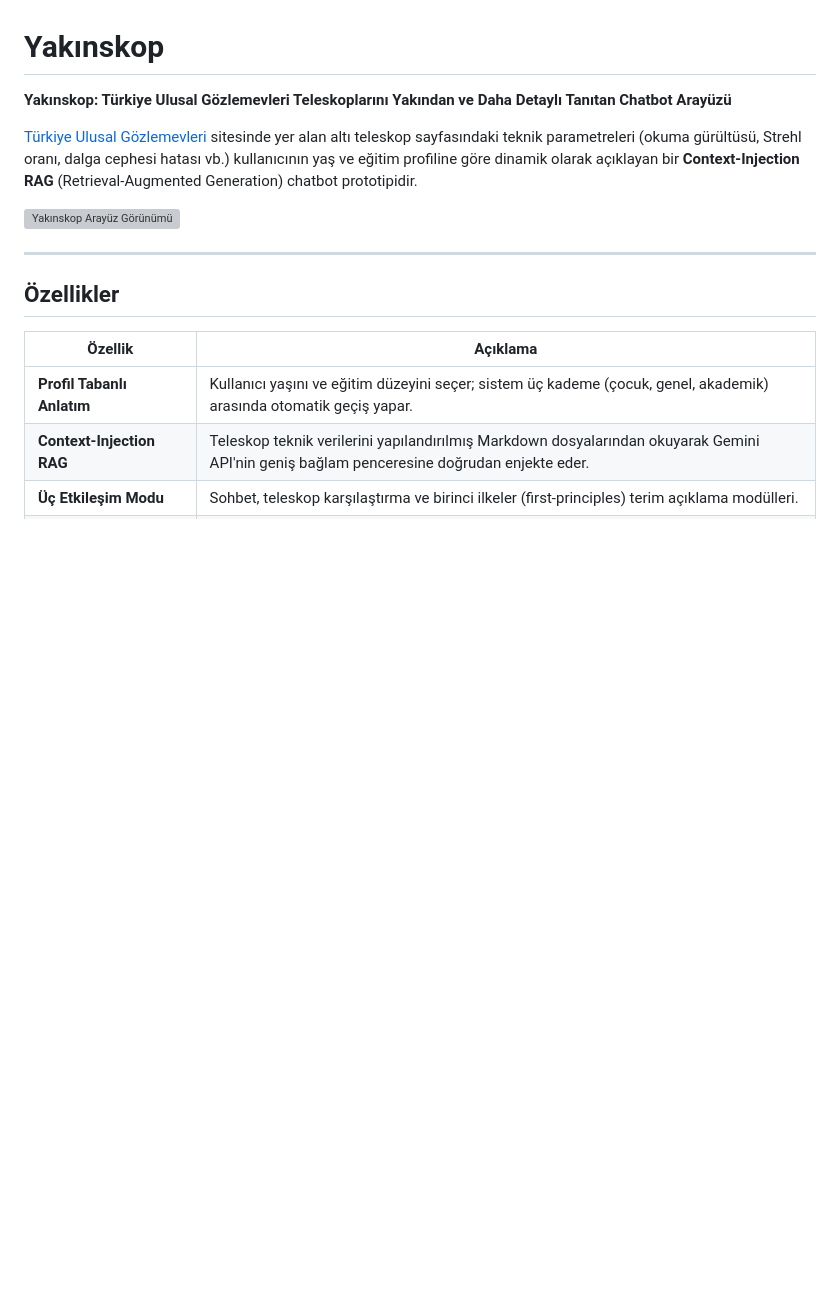
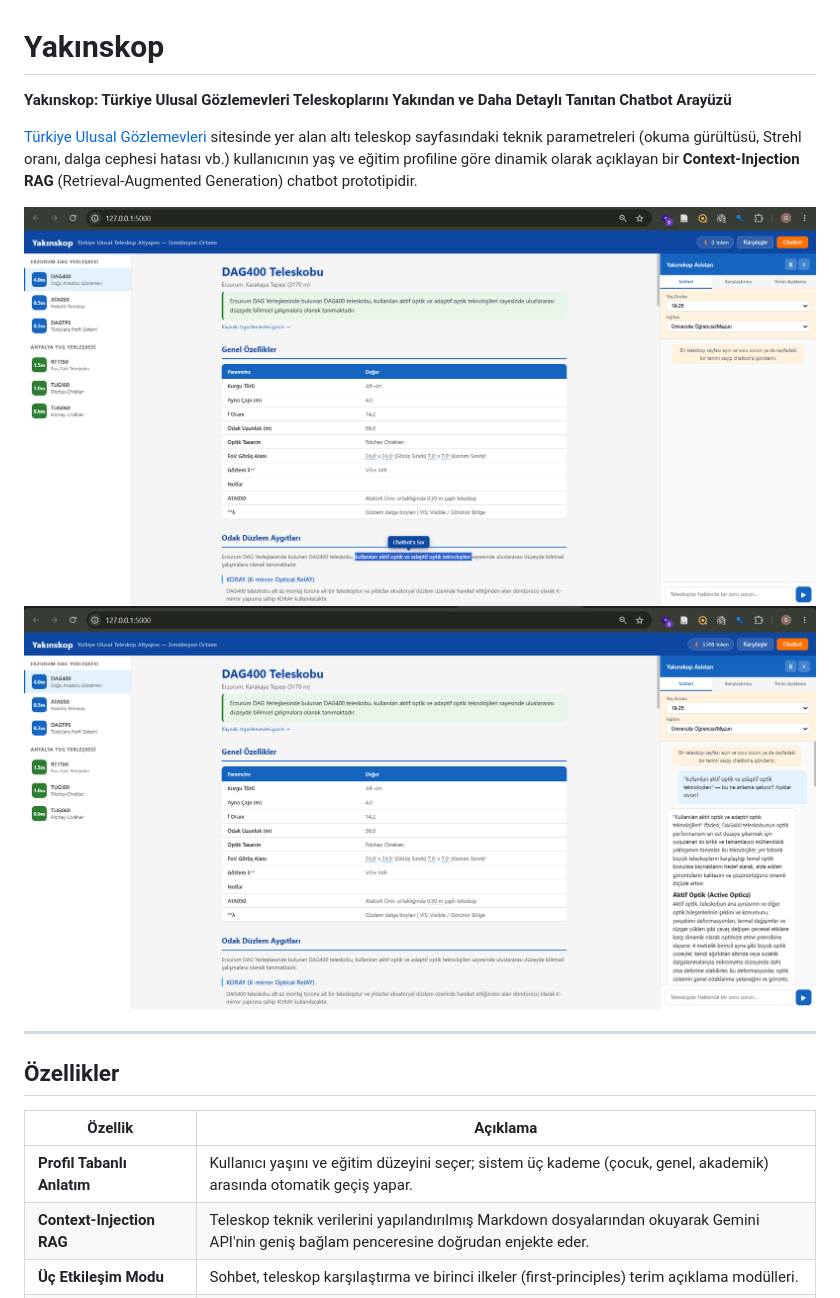
Before and after one commit to galiperbas/yakinskop, a Markdown page: Readme.md, the part around the change. Rendered like a GitHub page; pictures changed too: use-case-1-cevap.png (added), use-case-1.png (added); blank space fills up the shorter version; grey boxes are pictures that could not be loaded.

```diff
--- a/Readme.md
+++ b/Readme.md
@@ -4,7 +4,8 @@
 
 [Türkiye Ulusal Gözlemevleri](https://trgozlemevleri.gov.tr/) sitesinde yer alan altı teleskop sayfasındaki teknik parametreleri (okuma gürültüsü, Strehl oranı, dalga cephesi hatası vb.) kullanıcının yaş ve eğitim profiline göre dinamik olarak açıklayan bir **Context-Injection RAG** (Retrieval-Augmented Generation) chatbot prototipidir.
 
-![Yakınskop Arayüz Görünümü](demo-foto/Ekran%20görüntüsü%202026-05-28%20110634.png)
+![Yakınskop Arayüz Görünümü](/use-case-1.png)
+![Yakınskop Arayüz Görünümü](/use-case-1-cevap.png)
 
 ---
 
```
Also changed, not shown: 1 other file.
